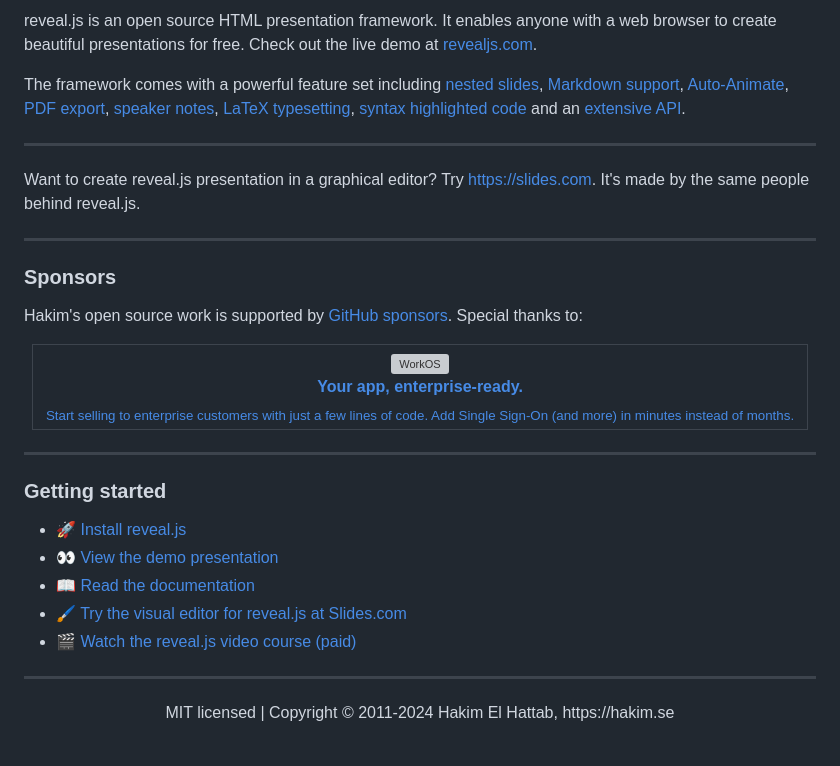
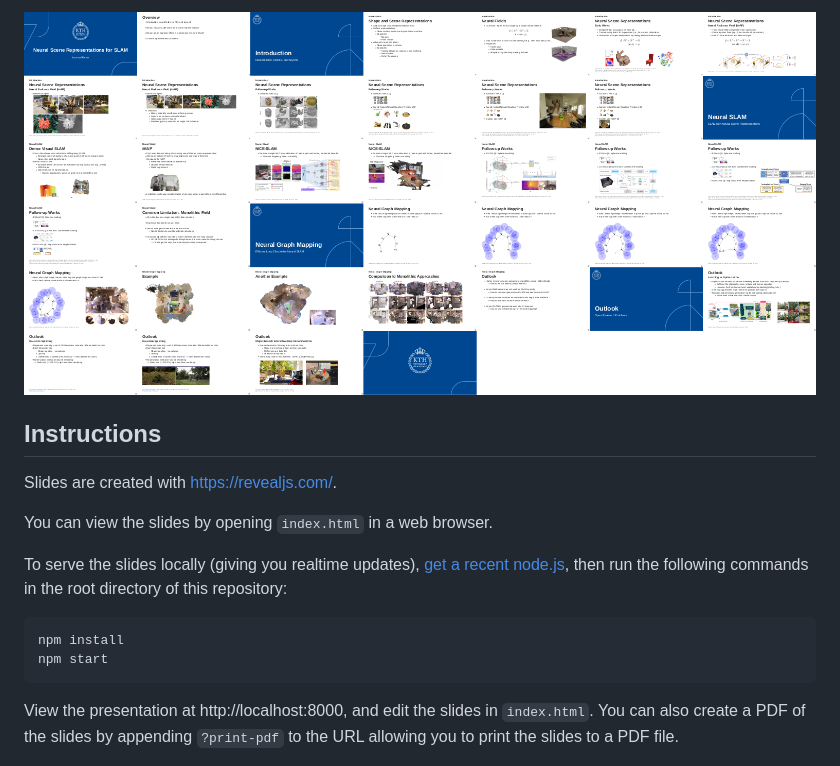
Before and after one commit to roym899/nsr-slam-slides, a Markdown page: README.md, the part around one of its changes. Rendered like a GitHub page; pictures changed too: teaser.png (added); grey boxes are pictures that could not be loaded.

````diff
--- a/README.md
+++ b/README.md
@@ -9,42 +3,14 @@
 
-reveal.js is an open source HTML presentation framework. It enables anyone with a web browser to create beautiful presentations for free. Check out the live demo at [revealjs.com](https://revealjs.com/).
+![image info](./teaser.png)
 
-The framework comes with a powerful feature set including [nested slides](https://revealjs.com/vertical-slides/), [Markdown support](https://revealjs.com/markdown/), [Auto-Animate](https://revealjs.com/auto-animate/), [PDF export](https://revealjs.com/pdf-export/), [speaker notes](https://revealjs.com/speaker-view/), [LaTeX typesetting](https://revealjs.com/math/), [syntax highlighted code](https://revealjs.com/code/) and an [extensive API](https://revealjs.com/api/).
+## Instructions
+Slides are created with https://revealjs.com/.
 
----
+You can view the slides by opening `index.html` in a web browser.
 
-Want to create reveal.js presentation in a graphical editor? Try <https://slides.com>. It's made by the same people behind reveal.js.
-
----
-
-### Sponsors
-Hakim's open source work is supported by <a href="https://github.com/sponsors/hakimel">GitHub sponsors</a>. Special thanks to:
-<div align="center">
-  <table>
-    <td align="center">
-      <a href="https://workos.com/?utm_campaign=github_repo&utm_medium=referral&utm_content=revealjs&utm_source=github">
-        <div>
-          <img src="https://user-images.githubusercontent.com/629429/151508669-efb4c3b3-8fe3-45eb-8e47-e9510b5f0af1.svg" width="290" alt="WorkOS">
-        </div>
-        <b>Your app, enterprise-ready.</b>
-        <div>
-          <sub>Start selling to enterprise customers with just a few lines of code. Add Single Sign-On (and more) in minutes instead of months.</sup>
-        </div>
-      </a>
-    </td>
-  </table>
-</div>
-
----
-
-### Getting started
-- 🚀 [Install reveal.js](https://revealjs.com/installation)
-- 👀 [View the demo presentation](https://revealjs.com/demo)
-- 📖 [Read the documentation](https://revealjs.com/markup/)
-- 🖌 [Try the visual editor for reveal.js at Slides.com](https://slides.com/)
-- 🎬 [Watch the reveal.js video course (paid)](https://revealjs.com/course)
-
----
-<div align="center">
-  MIT licensed | Copyright © 2011-2024 Hakim El Hattab, https://hakim.se
-</div>
+To serve the slides locally (giving you realtime updates), [get a recent node.js](https://github.com/nvm-sh/nvm?tab=readme-ov-file#install--update-script), then run the following commands in the root directory of this repository:
+```
+npm install
+npm start
+```
+View the presentation at http://localhost:8000, and edit the slides in `index.html`. You can also create a PDF of the slides by appending `?print-pdf` to the URL allowing you to print the slides to a PDF file.
````
Also changed, not shown: other parts of README.md (+2 -8 lines), 3 other files.
